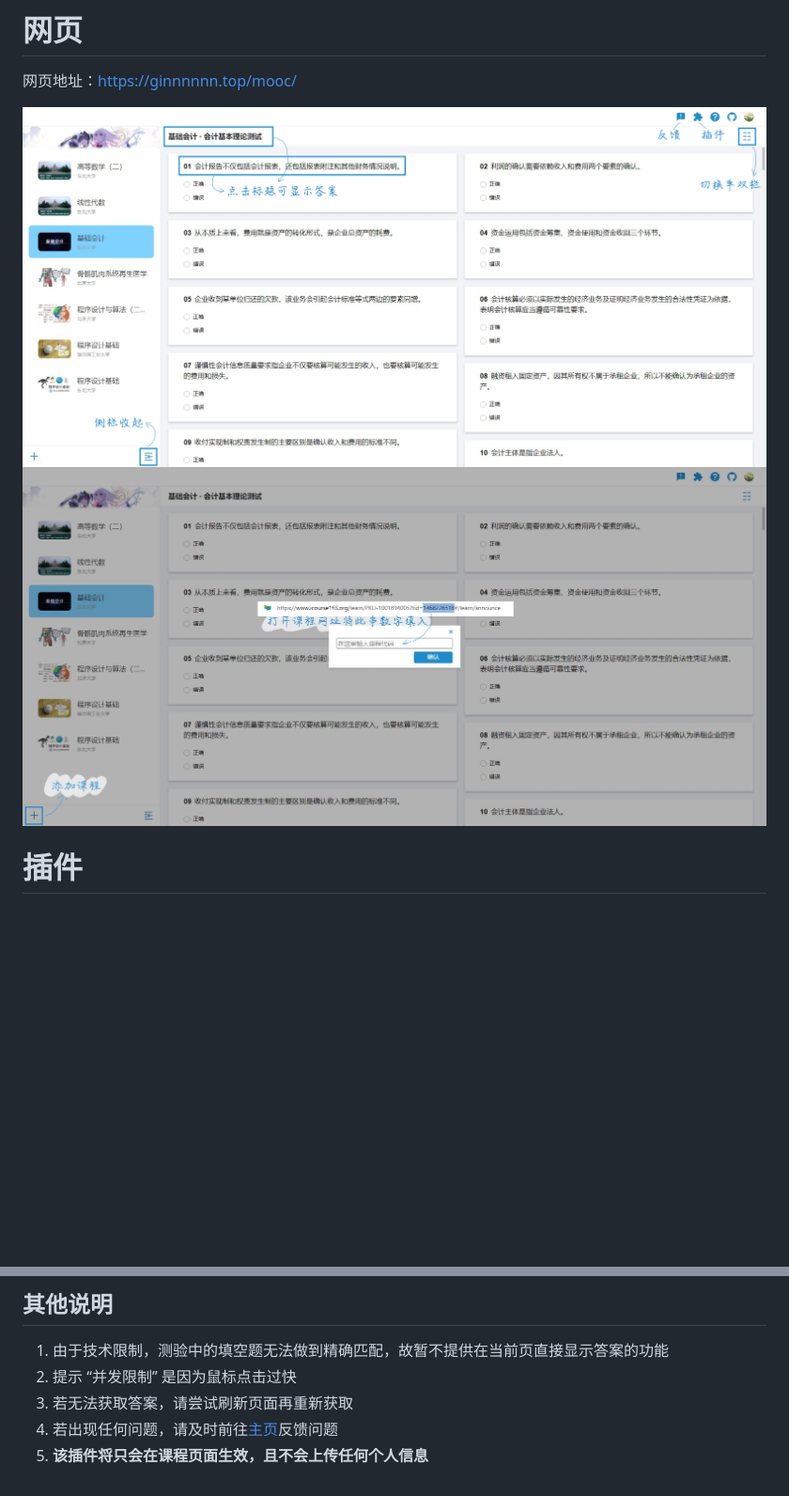
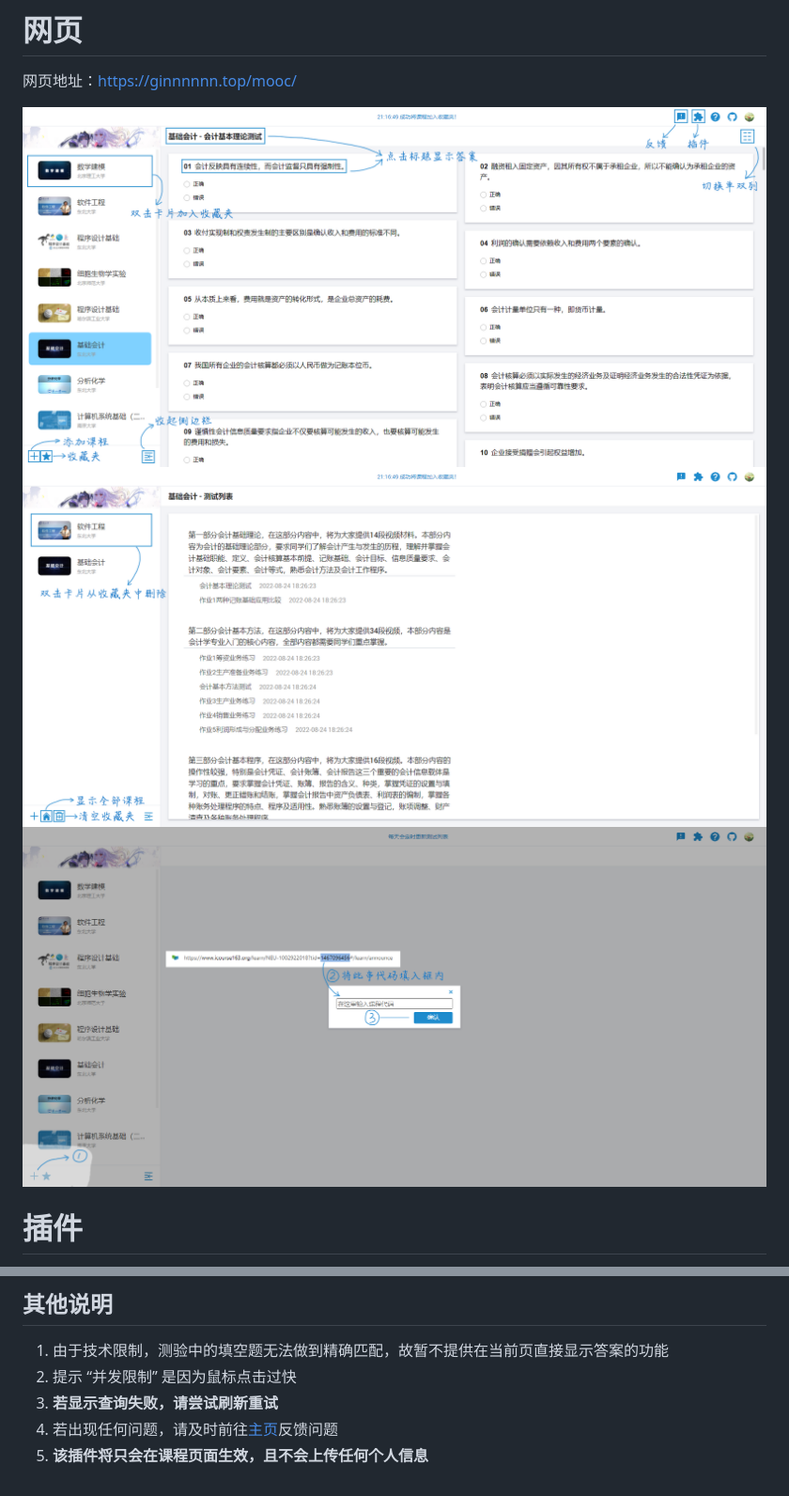
Before and after one commit to ginnnnnn666/GinsMooc, a Markdown page: README.md, 2 parts joined by grey strips. Shown: that part at 94% size. Rendered like a GitHub page; pictures changed too: image/help-1.png, image/help-2.png, image/help-3.png (added); blank space fills up the shorter version.

Commit message:
update README.md 适配屏幕 添加公告/提示 添加收藏夹功能 修复js不能被正确运行 更简明的说明 更新 更新帮助 更新帮助 更新 更新

```diff
--- a/README.md
+++ b/README.md
@@ -9,6 +9,8 @@
 <img src="./image/help-1.png">
 
 <img src="./image/help-2.png">
+
+<img src="./image/help-3.png">
 
 # 插件
 
@@ -40,6 +42,6 @@
 
 1. 由于技术限制，测验中的填空题无法做到精确匹配，故暂不提供在当前页直接显示答案的功能
 2. 提示 “并发限制” 是因为鼠标点击过快
-3. 若无法获取答案，请尝试刷新页面再重新获取
+3. **若显示查询失败，请尝试刷新重试**
 4. 若出现任何问题，请及时前往[主页](https://ginnnnnn.top/mooc/)反馈问题
 5. **该插件将只会在课程页面生效，且不会上传任何个人信息**
```
Also changed, not shown: 7 other files.
